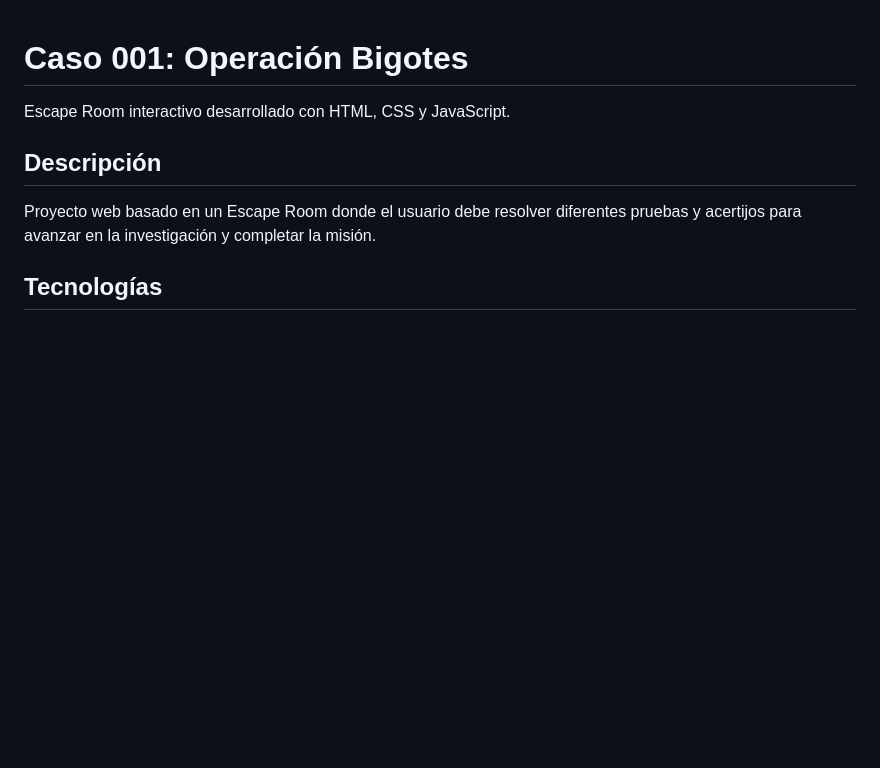
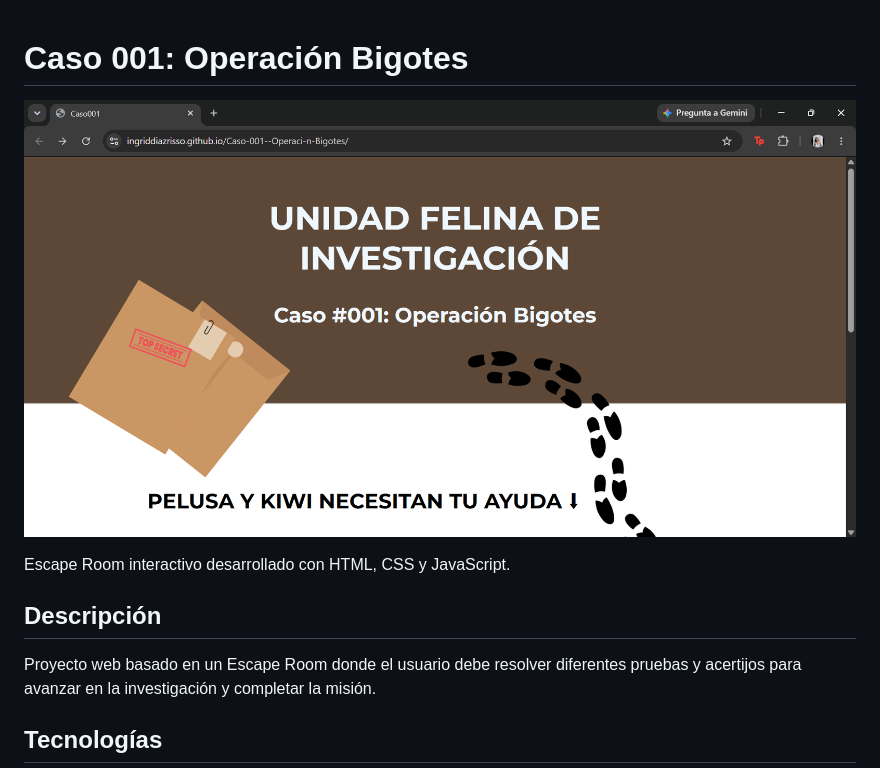
Before and after one commit to IngridDiazRisso/Caso-001--Operaci-n-Bigotes, a Markdown page: README.md, the part around the change printed below. Drawn GitHub-style; pictures changed too: screenshot/inicio.png (added); blank space fills up the shorter version.

```diff
--- a/README.md
+++ b/README.md
@@ -1,4 +1,6 @@
 # Caso 001: Operación Bigotes
+
+![enter image description here](screenshot/inicio.png)
 
 Escape Room interactivo desarrollado con HTML, CSS y JavaScript.
 
```
Also changed, not shown: other parts of README.md (+6 -10 lines), screenshot/patallapirncipal.png (added), 3 other files.
